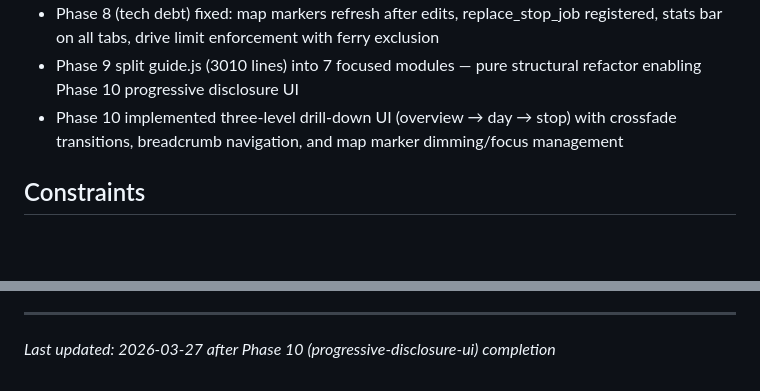
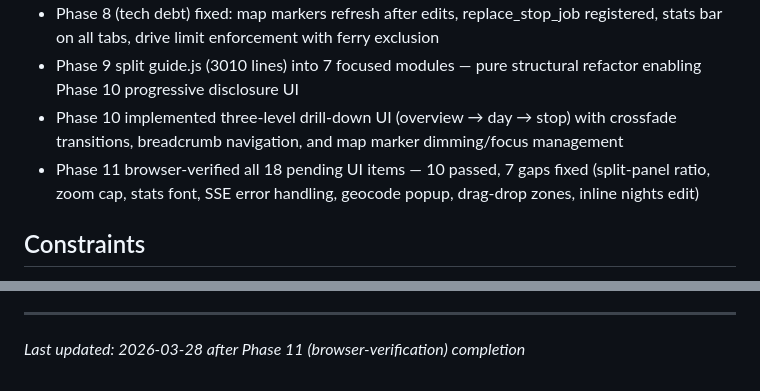
Before and after one commit to stefanschaedeli/DetourAI, a Markdown page: .planning/PROJECT.md, 2 parts joined by grey strips. Rendered like a GitHub page; blank space fills up the shorter version.

Commit message:
docs(phase-11): evolve PROJECT.md after phase completion

```diff
--- a/.planning/PROJECT.md
+++ b/.planning/PROJECT.md
@@ -83,6 +83,7 @@ Route planning and stop discovery must produce consistently high-quality, geogra
 - Phase 8 (tech debt) fixed: map markers refresh after edits, replace_stop_job registered, stats bar on all tabs, drive limit enforcement with ferry exclusion
 - Phase 9 split guide.js (3010 lines) into 7 focused modules — pure structural refactor enabling Phase 10 progressive disclosure UI
 - Phase 10 implemented three-level drill-down UI (overview → day → stop) with crossfade transitions, breadcrumb navigation, and map marker dimming/focus management
+- Phase 11 browser-verified all 18 pending UI items — 10 passed, 7 gaps fixed (split-panel ratio, zoom cap, stats font, SSE error handling, geocode popup, drag-drop zones, inline nights edit)
 
 ## Constraints
 
@@ -130,4 +131,4 @@ This document evolves at phase transitions and milestone boundaries.
 4. Update Context with current state
 
 ---
-*Last updated: 2026-03-27 after Phase 10 (progressive-disclosure-ui) completion*
+*Last updated: 2026-03-28 after Phase 11 (browser-verification) completion*
```
